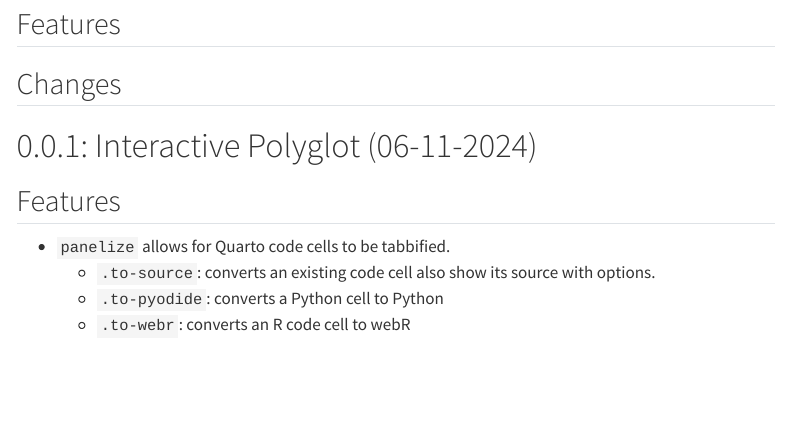
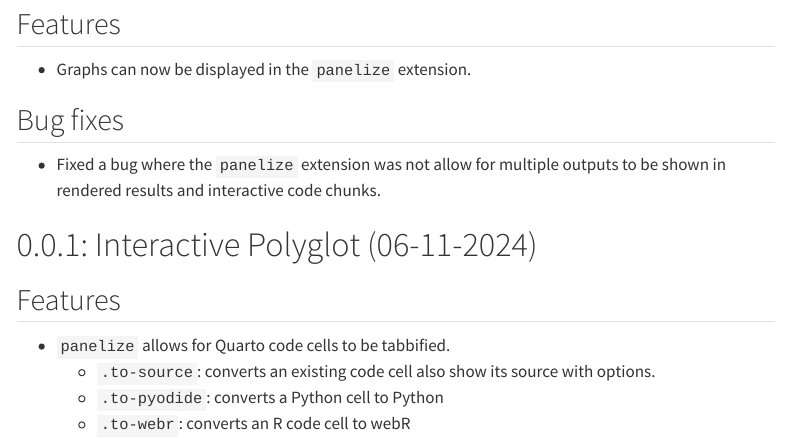
Before and after one commit to coatless-quarto/panelize, a Quarto document (docs/qpanelize-release-notes.qmd): the page in a window 1100 px wide, from 160 px down. Rendered offline with R 4.5, knitr and Pandoc in place of Quarto, with nearby package versions; menus at the side of the page are left out.

Commit message:
Add release note

```diff
--- a/docs/qpanelize-release-notes.qmd
+++ b/docs/qpanelize-release-notes.qmd
@@ -10,9 +10,14 @@
 
 # 0.0.1-dev.1: ???? (??-??-????)
 
+
 ## Features
 
-## Changes
+- Graphs can now be displayed in the `panelize` extension.
+
+## Bug fixes
+
+- Fixed a bug where the `panelize` extension was not allow for multiple outputs to be shown in rendered results and interactive code chunks.
 
 # 0.0.1: Interactive Polyglot (06-11-2024)
 
```
